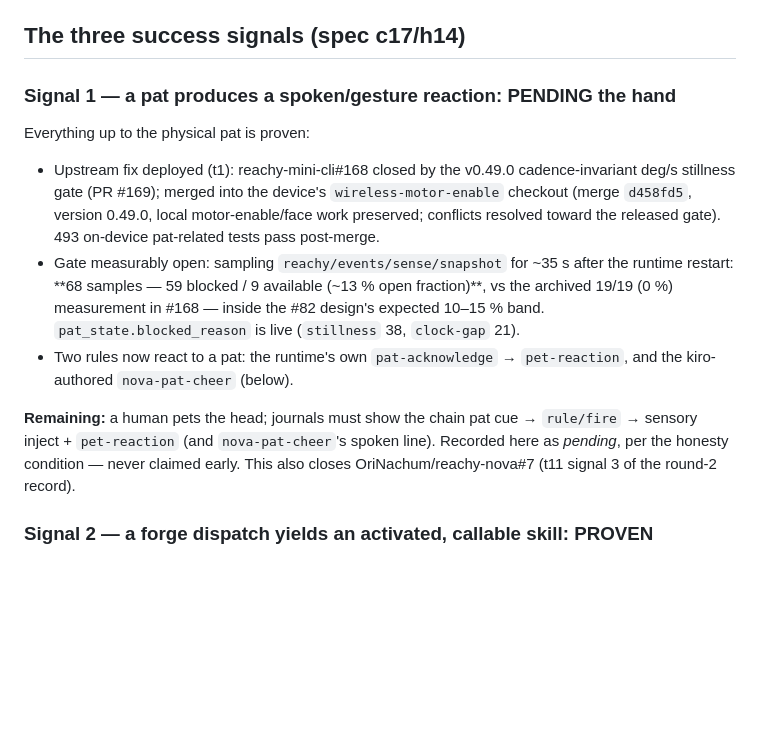
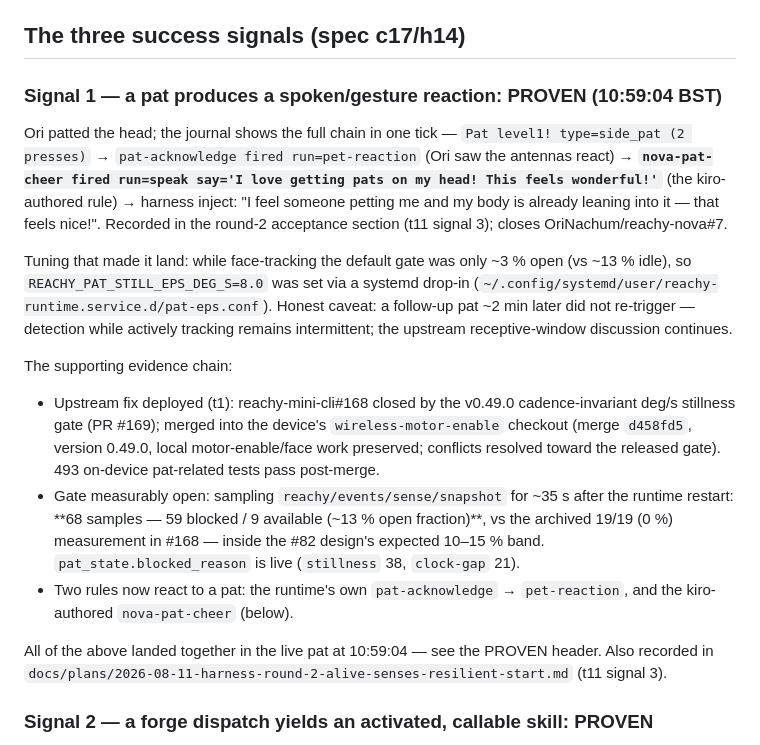
Before and after one commit to OriNachum/reachy-nova, a Markdown page: docs/deliveries/2026-08-19-kiro-writer-pettable-upgrade.md, the part around the change. GitHub-like rendering; blank space fills up the shorter version.

```diff
--- a/docs/deliveries/2026-08-19-kiro-writer-pettable-upgrade.md
+++ b/docs/deliveries/2026-08-19-kiro-writer-pettable-upgrade.md
@@ -9,9 +9,24 @@ Wireless (CM4, `pollen@192.168.1.162`) on 2026-08-19.
 
 ## The three success signals (spec c17/h14)
 
-### Signal 1 — a pat produces a spoken/gesture reaction: **PENDING the hand**
+### Signal 1 — a pat produces a spoken/gesture reaction: **PROVEN (10:59:04 BST)**
 
-Everything up to the physical pat is proven:
+Ori patted the head; the journal shows the full chain in one tick —
+`Pat level1! type=side_pat (2 presses)` → `pat-acknowledge fired
+run=pet-reaction` (Ori saw the antennas react) → **`nova-pat-cheer fired
+run=speak say='I love getting pats on my head! This feels wonderful!'`**
+(the kiro-authored rule) → harness inject: "I feel someone petting me and my
+body is already leaning into it — that feels nice!". Recorded in the round-2
+acceptance section (t11 signal 3); closes OriNachum/reachy-nova#7.
+
+Tuning that made it land: while face-tracking the default gate was only
+~3 % open (vs ~13 % idle), so `REACHY_PAT_STILL_EPS_DEG_S=8.0` was set via a
+systemd drop-in (`~/.config/systemd/user/reachy-runtime.service.d/pat-eps.conf`).
+Honest caveat: a follow-up pat ~2 min later did not re-trigger — detection
+while actively tracking remains intermittent; the upstream receptive-window
+discussion continues.
+
+The supporting evidence chain:
 
 - Upstream fix deployed (t1): reachy-mini-cli#168 closed by the v0.49.0
   cadence-invariant deg/s stillness gate (PR #169); merged into the device's
@@ -26,11 +41,10 @@ Everything up to the physical pat is proven:
 - Two rules now react to a pat: the runtime's own `pat-acknowledge` →
   `pet-reaction`, and the kiro-authored `nova-pat-cheer` (below).
 
-**Remaining:** a human pets the head; journals must show the chain
-pat cue → `rule/fire` → sensory inject + `pet-reaction` (and
-`nova-pat-cheer`'s spoken line). Recorded here as *pending*, per the
-honesty condition — never claimed early. This also closes
-OriNachum/reachy-nova#7 (t11 signal 3 of the round-2 record).
+All of the above landed together in the live pat at 10:59:04 — see the
+PROVEN header. Also recorded in
+`docs/plans/2026-08-11-harness-round-2-alive-senses-resilient-start.md`
+(t11 signal 3).
 
 ### Signal 2 — a forge dispatch yields an activated, callable skill: **PROVEN**
 
```
Also changed, not shown: docs/plans/2026-08-11-harness-round-2-alive-senses-resilient-start.md (+24 -0 lines).
